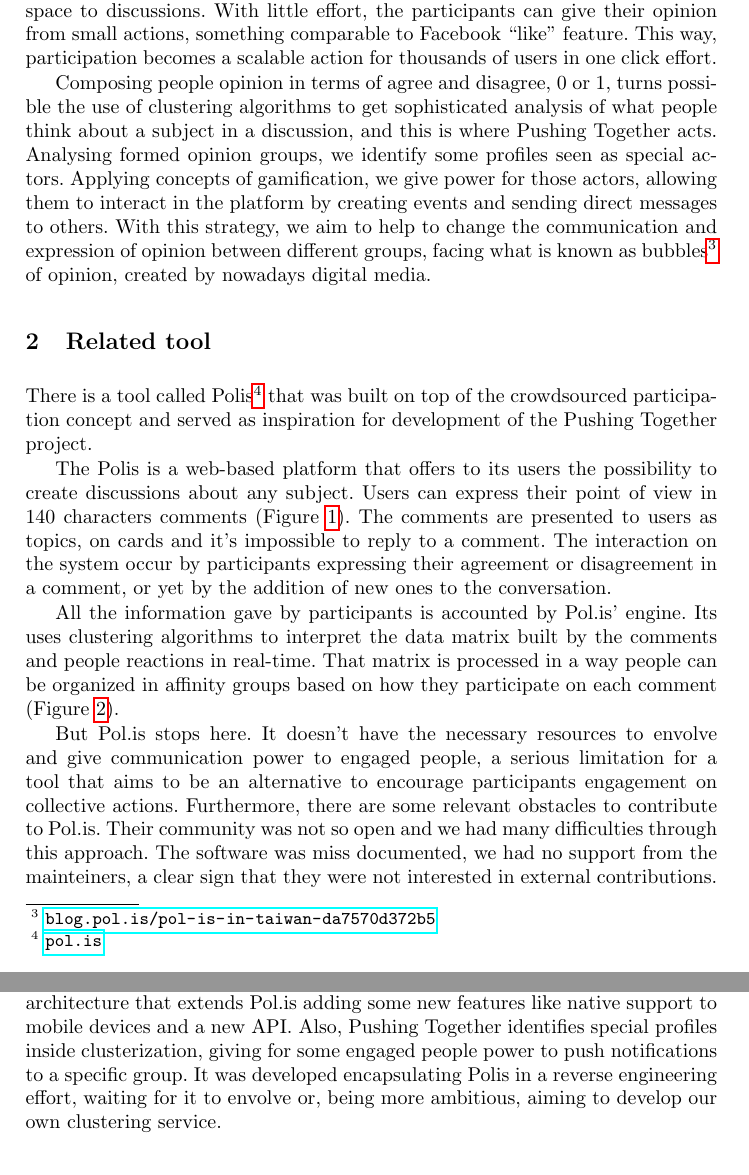
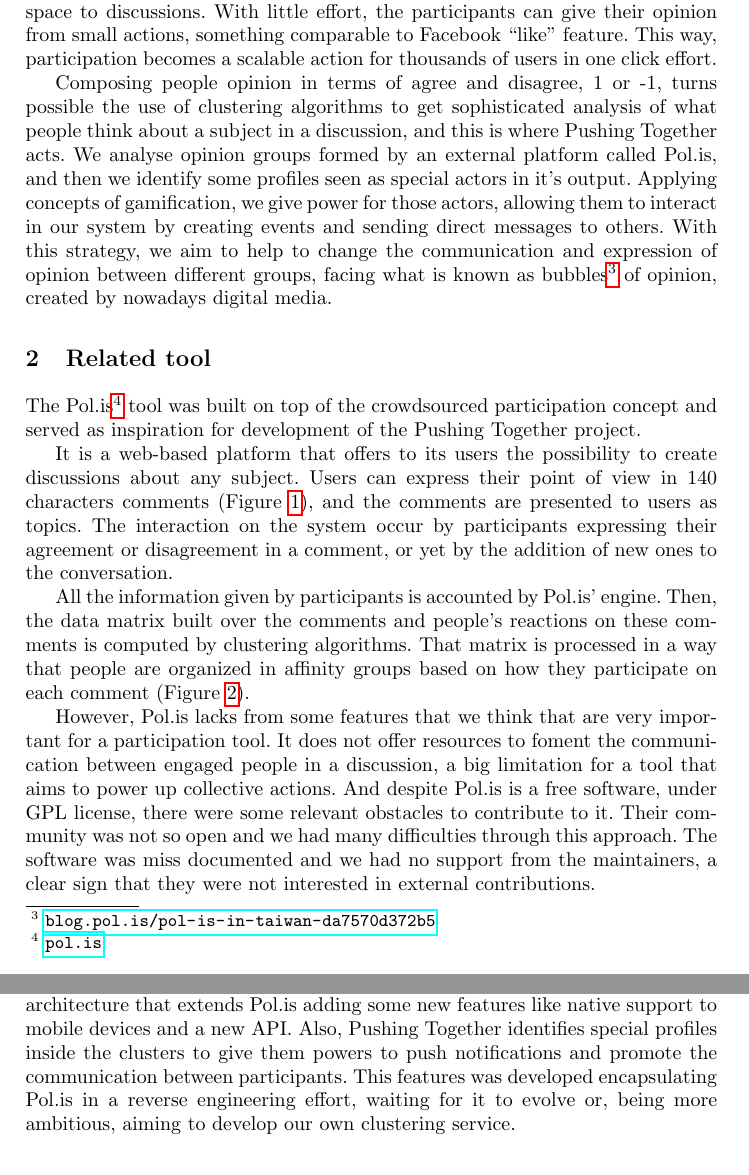
Before and after one commit to tallysmartins/ej-articles, a LaTeX paper (oss-tools-2017-ej/ej.tex): two parts of pages 2 and 3 of 4, joined at a grey line, cut so that both start at the same text. Compiled offline with pdfLaTeX.

Commit message:
Revisions on Polis description
Signed-off-by: Tallys Martins <tallysmartins@gmail.com>

```diff
--- a/oss-tools-2017-ej/ej.tex
+++ b/oss-tools-2017-ej/ej.tex
@@ -73,12 +73,13 @@ opinion from small actions, something comparable to Facebook ``like'' feature.
 This way, participation becomes a scalable action for thousands of users in one
 click effort.
 
-  Composing people opinion in terms of agree and disagree, 0 or 1, turns
+  Composing people opinion in terms of agree and disagree, 1 or -1, turns
 possible the use of clustering algorithms to get sophisticated analysis of what
 people think about a subject in a discussion, and this is where Pushing
-Together acts.  Analysing formed opinion groups, we identify some profiles seen
-as special actors.  Applying concepts of gamification, we give power for those
-actors, allowing them to interact in the platform by creating events and
+Together acts. We analyse opinion groups formed by an external platform called Pol.is,
+and then we identify some profiles seen as special actors in it's output.
+Applying concepts of gamification, we give power for those
+actors, allowing them to interact in our system by creating events and
 sending direct messages to others. With this strategy, we aim to help to change
 the communication and expression of opinion between different groups, facing
 what is known as
@@ -87,22 +88,21 @@ created by nowadays digital media.
 
 \section{Related tool}
 
-  There is a tool called Polis\footnote{\url{pol.is}} that was built on top of
+  The Pol.is\footnote{\url{pol.is}} tool was built on top of
 the crowdsourced participation concept and served as inspiration for
 development of the Pushing Together project.
 
-  The Polis is a web-based platform that offers to its users the possibility to
+  It is a web-based platform that offers to its users the possibility to
 create discussions about any subject. Users can express their point of view in
-140 characters comments (Figure \ref{fig:polis-1}). The comments are presented
-to users as topics, on cards and it's impossible to reply to a comment. The
-interaction on the system occur by participants expressing their
-agreement or disagreement in a comment, or yet by the addition of new
-ones to the conversation.
+140 characters comments (Figure \ref{fig:polis-1}), and the comments are presented
+to users as topics. The interaction on the system occur by
+participants expressing their agreement or disagreement in a comment, or yet by
+the addition of new ones to the conversation.
 
-  All the information gave by participants is accounted by Pol.is' engine.
-Its uses clustering algorithms to interpret the data matrix built
-by the comments and people reactions in real-time. That matrix is processed in
-a way people can be organized in affinity groups based on how they participate
+  All the information given by participants is accounted by Pol.is' engine.
+Then, the data matrix built over the comments and people's reactions on these
+comments is computed by clustering algorithms. That matrix is processed in
+a way that people are organized in affinity groups based on how they participate
 on each comment (Figure \ref{fig:polis-2}).
 
  \begin{figure}[hbt]
@@ -119,20 +119,21 @@ on each comment (Figure \ref{fig:polis-2}).
    \end{minipage}
  \end{figure}
 
-  But Pol.is stops here. It doesn't have the necessary resources to envolve and
-give communication power to engaged people, a serious limitation for a tool that
-aims to be an alternative to encourage participants engagement on collective
-actions. Furthermore, there are some relevant obstacles to contribute to Pol.is.
-Their community was not so open and we had many difficulties through this approach.
-The software was miss documented, we had no support from the mainteiners, a
+  However, Pol.is lacks from some features that we think that are very important
+for a participation tool. It does not offer resources to foment the communication
+between engaged people in a discussion, a big limitation for a tool that
+aims to power up collective actions. And despite Pol.is is a free software, under GPL
+license, there were some relevant obstacles to contribute to it. Their community
+was not so open and we had many difficulties through this approach.
+The software was miss documented and we had no support from the maintainers, a
 clear sign that they were not interested in external contributions.
 
   Given the barriers we have found, our tool was born with an independent
 architecture that extends Pol.is adding some new features like native support
 to mobile devices and a new API. Also, Pushing Together identifies special
-profiles inside clusterization, giving for some engaged people power to
-push notifications to a specific group. It was developed encapsulating Polis in
-a reverse engineering effort, waiting for it to envolve or, being more ambitious,
+profiles inside the clusters to give them powers to push notifications and promote
+the communication between participants. This features was developed encapsulating
+Pol.is in a reverse engineering effort, waiting for it to evolve or, being more ambitious,
 aiming to develop our own clustering service.
 
 \section{The Pushing Together project}
```
Also changed, not shown: oss-tools-2017-ej/ej.tex (1 more changed lines).
